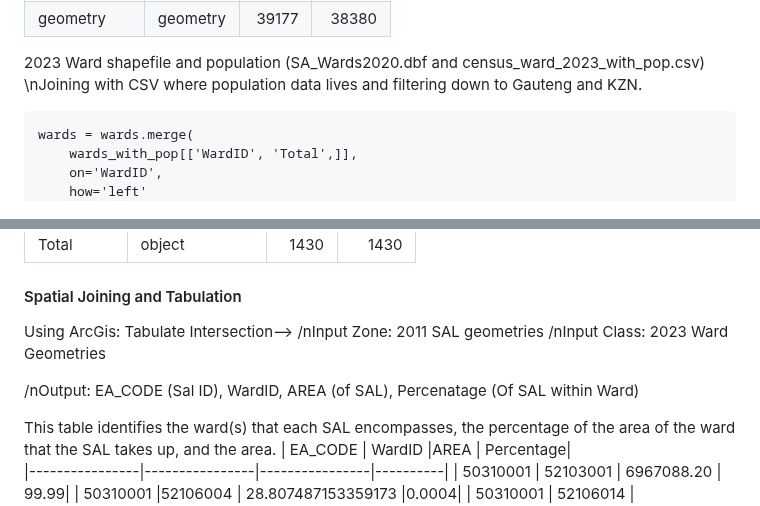
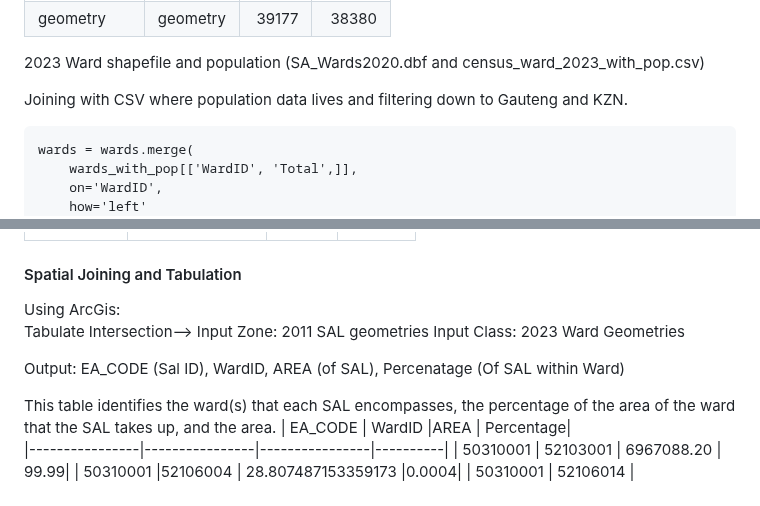
Before and after one commit to tess-vu/south-africa-healthcare, a Markdown page: README.md, 2 parts joined by grey strips. Rendered like a GitHub page.

````diff
--- a/README.md
+++ b/README.md
@@ -641,7 +641,8 @@ summary
 | geometry   | geometry |   39177 |    38380 |
 
 2023 Ward shapefile and population (SA_Wards2020.dbf and census_ward_2023_with_pop.csv)
-\nJoining with CSV where population data lives and filtering down to Gauteng and KZN.
+
+Joining with CSV where population data lives and filtering down to Gauteng and KZN.
 ```
 wards = wards.merge(
     wards_with_pop[['WardID', 'Total',]],
@@ -676,10 +677,10 @@ summary
 #### Spatial Joining and Tabulation
 Using ArcGis:
 Tabulate Intersection-->
-/nInput Zone: 2011 SAL geometries
-/nInput Class: 2023 Ward Geometries
+Input Zone: 2011 SAL geometries
+Input Class: 2023 Ward Geometries
 
-/nOutput: EA_CODE (Sal ID), WardID, AREA (of SAL), Percenatage (Of SAL within Ward)
+Output: EA_CODE (Sal ID), WardID, AREA (of SAL), Percenatage (Of SAL within Ward)
 
 This table identifies the ward(s) that each SAL encompasses, the percentage of the area of the ward that the SAL takes up, and the area.
 | EA_CODE        |  WardID        |AREA           | Percentage|
````
Also changed, not shown: other parts of README.md (+1 -1 lines).
